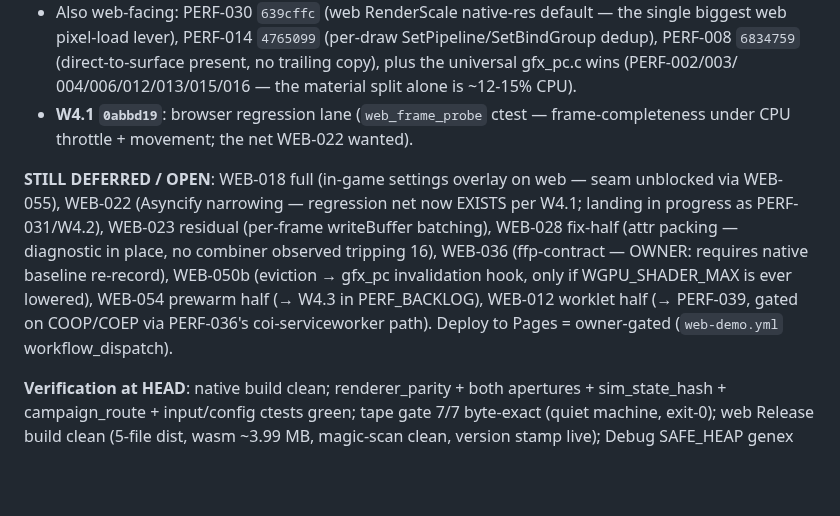
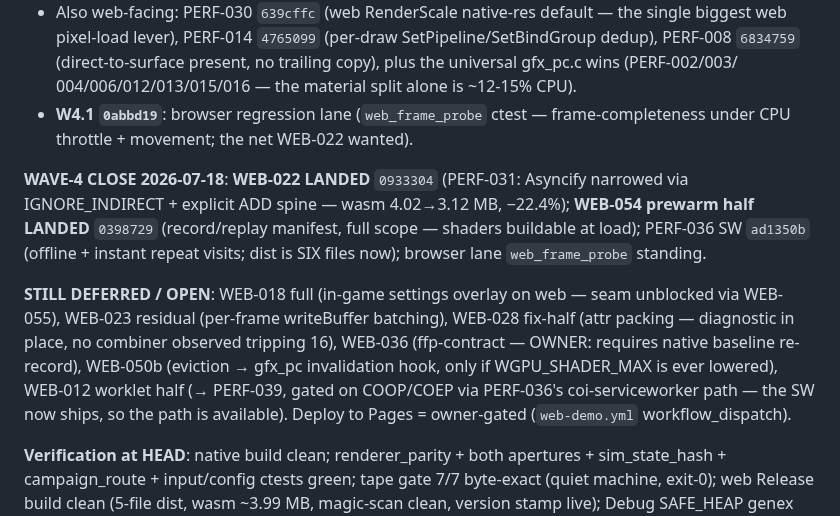
Before and after one commit to akratch/mgb64, a Markdown page: docs/WEB_BACKLOG.md, the part around the change. Rendered like a GitHub page; blank space fills up the shorter version.

Commit message:
docs(ledger): close WEB-022 + WEB-054 in the web backlog (Wave-4 close)
Co-Authored-By: Claude Opus 4.8 (1M context) <noreply@anthropic.com>
Claude-Session: https://claude.ai/code/session_016pXmY3TJyoKeH4HntKCN7f

```diff
--- a/docs/WEB_BACKLOG.md
+++ b/docs/WEB_BACKLOG.md
@@ -103,17 +103,22 @@ items reconciled here):
 - **W4.1 `0abbd19`**: browser regression lane (`web_frame_probe` ctest —
   frame-completeness under CPU throttle + movement; the net WEB-022 wanted).
 
+**WAVE-4 CLOSE 2026-07-18**: **WEB-022 LANDED** `0933304` (PERF-031: Asyncify
+narrowed via IGNORE_INDIRECT + explicit ADD spine — wasm 4.02→3.12 MB, −22.4%);
+**WEB-054 prewarm half LANDED** `0398729` (record/replay manifest, full scope —
+shaders buildable at load); PERF-036 SW `ad1350b` (offline + instant repeat
+visits; dist is SIX files now); browser lane `web_frame_probe` standing.
+
 **STILL DEFERRED / OPEN**:
 WEB-018 full (in-game settings overlay on web — seam unblocked via WEB-055),
-WEB-022 (Asyncify narrowing — regression net now EXISTS per W4.1; landing in
-progress as PERF-031/W4.2), WEB-023 residual (per-frame writeBuffer batching),
+WEB-023 residual (per-frame writeBuffer batching),
 WEB-028 fix-half (attr packing — diagnostic in place, no combiner observed
 tripping 16), WEB-036 (ffp-contract — OWNER: requires native baseline
 re-record), WEB-050b (eviction → gfx_pc invalidation hook, only if
-WGPU_SHADER_MAX is ever lowered), WEB-054 prewarm half (→ W4.3 in
-PERF_BACKLOG), WEB-012 worklet half (→ PERF-039, gated on COOP/COEP via
-PERF-036's coi-serviceworker path). Deploy to Pages = owner-gated
-(`web-demo.yml` workflow_dispatch).
+WGPU_SHADER_MAX is ever lowered), WEB-012 worklet half (→ PERF-039, gated on
+COOP/COEP via PERF-036's coi-serviceworker path — the SW now ships, so the
+path is available). Deploy to Pages = owner-gated (`web-demo.yml`
+workflow_dispatch).
 
 **Verification at HEAD**: native build clean; renderer_parity + both apertures +
 sim_state_hash + campaign_route + input/config ctests green; tape gate 7/7
```
